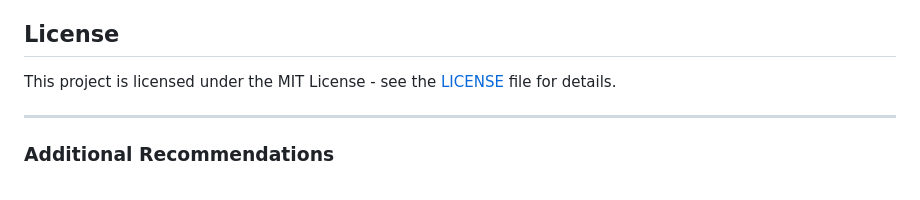
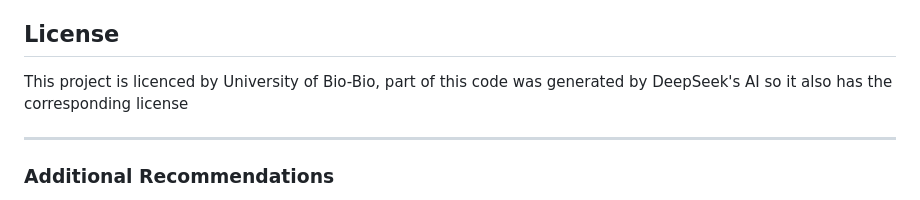
Before and after one commit to AdviStylez-9433/IA-Severidad_Mortalidad, a Markdown page: README.md, the part around the change. Drawn GitHub-style.

```diff
--- a/README.md
+++ b/README.md
@@ -112,7 +112,7 @@ _Risk visualization and interpretation_
 
 ## License
 
-This project is licensed under the MIT License - see the [LICENSE](LICENSE) file for details.
+This project is licenced by University of Bio-Bio, part of this code was generated by DeepSeek's AI so it also has the corresponding license
 
 ---
 
```
